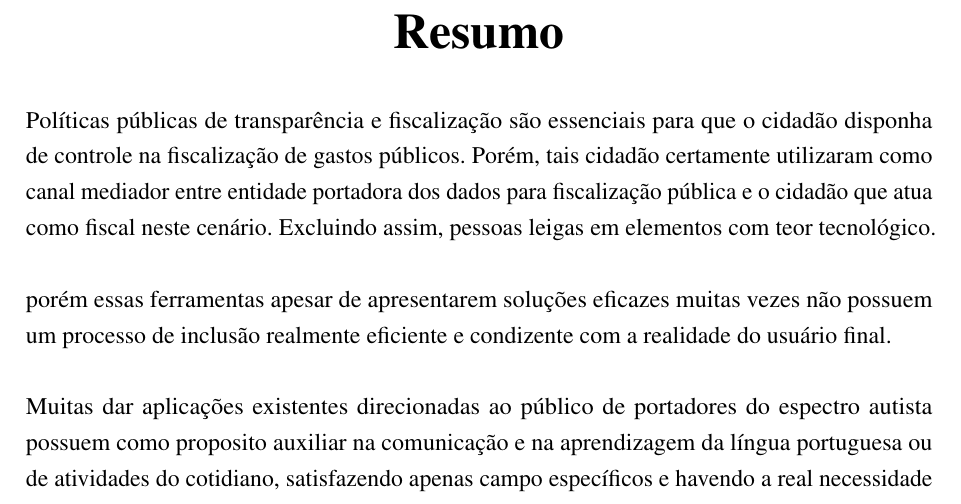
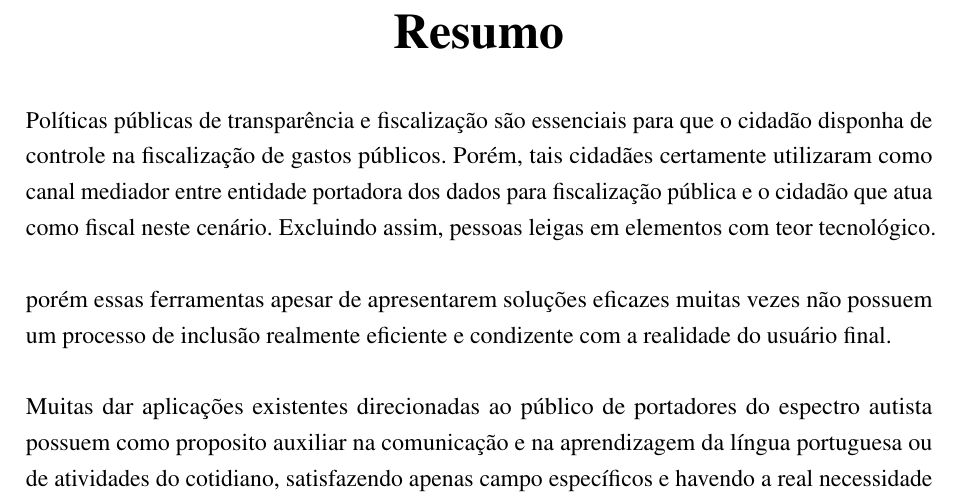
Before and after one commit to nitaicharan/TCC, a LaTeX thesis (Modelo AbnTex2/TCC.tex, which reads Modelo AbnTex2/pretextuais/resumos/rs1.tex): part of page 8 of 28, cut so that both start at the same text. Compiled offline with pdfLaTeX.

Commit message:
Update domingo 02 junho 2019, 22:27:57

```diff
--- a/Modelo AbnTex2/pretextuais/resumos/rs1.tex
+++ b/Modelo AbnTex2/pretextuais/resumos/rs1.tex
@@ -1,4 +1,4 @@
-Políticas públicas de transparência e fiscalização são essenciais para que o cidadão disponha de controle na fiscalização de gastos públicos. Porém, tais cidadão certamente utilizaram como canal mediador entre entidade portadora dos dados para fiscalização pública e o cidadão que atua como fiscal neste cenário. Excluindo assim, pessoas leigas em elementos com teor tecnológico.
+Políticas públicas de transparência e fiscalização são essenciais para que o cidadão disponha de controle na fiscalização de gastos públicos. Porém, tais cidadães certamente utilizaram como canal mediador entre entidade portadora dos dados para fiscalização pública e o cidadão que atua como fiscal neste cenário. Excluindo assim, pessoas leigas em elementos com teor tecnológico.
 
 porém essas ferramentas apesar de apresentarem soluções eficazes muitas vezes não possuem um processo de inclusão realmente eficiente e condizente com a realidade do usuário final.
 
```
Also changed, not shown: Modelo AbnTex2/TCC.pdf, Modelo AbnTex2/imagens/diagact.eps, Modelo AbnTex2/imagens/pretty.eps, 5 other files.
